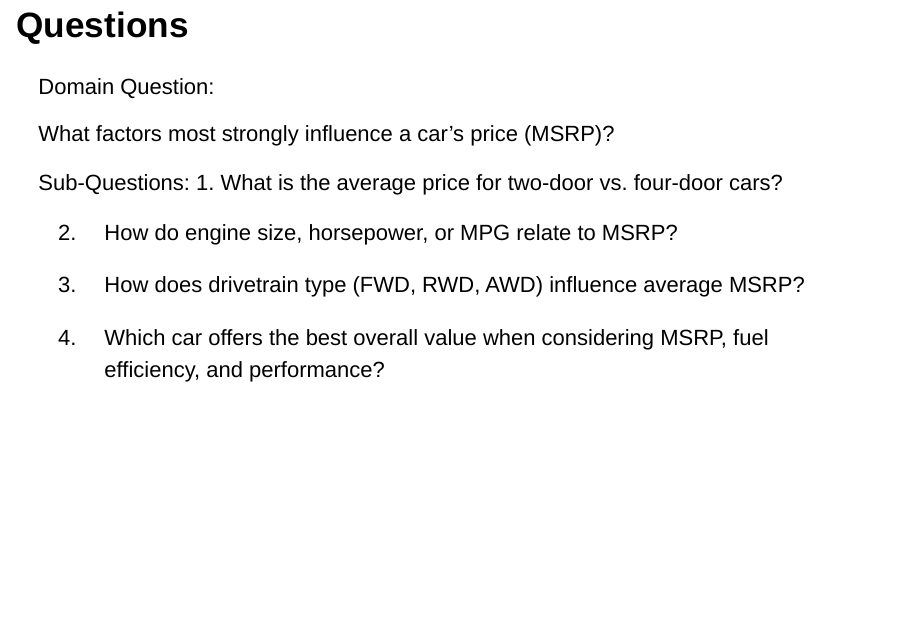
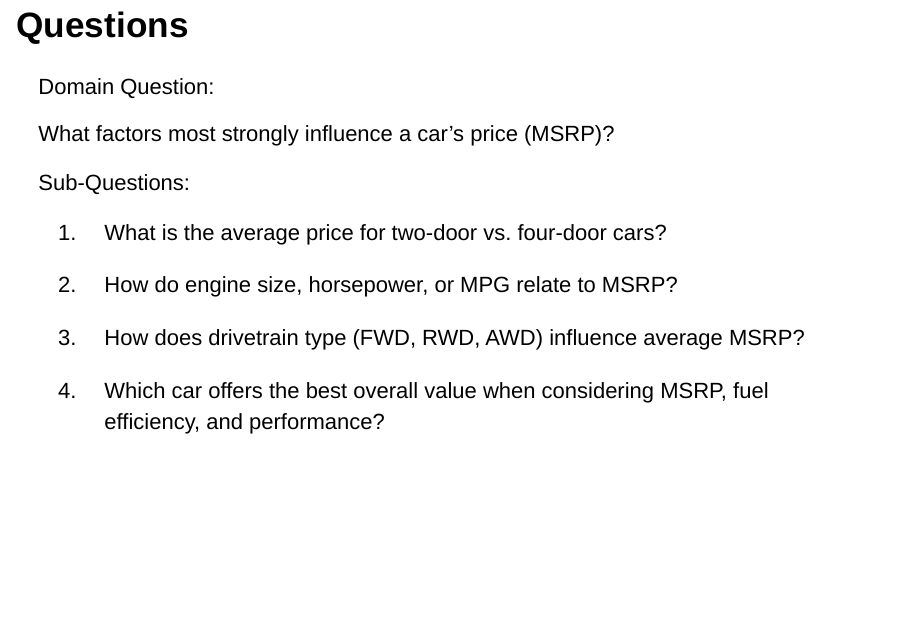
Before and after one commit to Data2401/final-project-group-4, an R Markdown document (Presentation.Rmd): page 3 of 29. The pictures show the output file Presentation.html that the author committed with the source, opened offline.

Commit message:
Done for real this time

```diff
--- a/Presentation.Rmd
+++ b/Presentation.Rmd
@@ -68,7 +68,8 @@ Domain Question:\
 
 What factors most strongly influence a car's price (MSRP)?
 
-Sub‑Questions:
+Sub‑Questions:\
+
 1.  What is the average price for two‑door vs. four‑door cars?
 
 2.  How do engine size, horsepower, or MPG relate to MSRP?
```
Also changed, not shown: Presentation.html.
